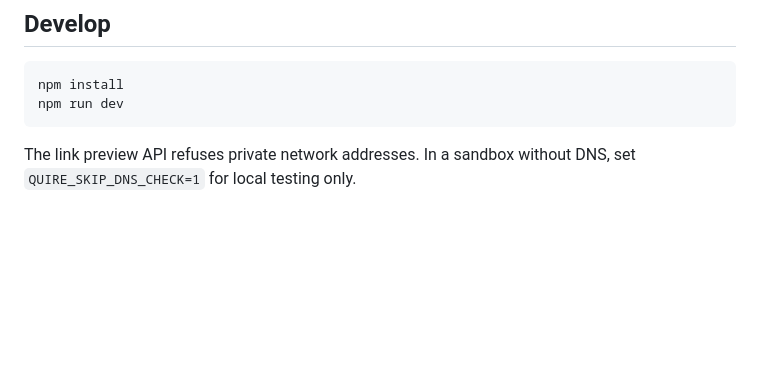
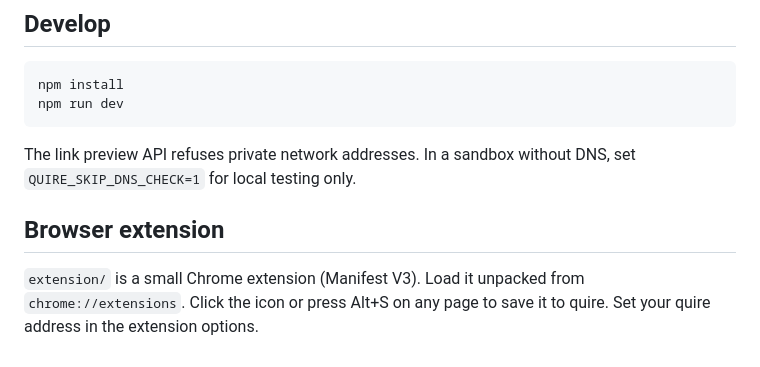
Before and after one commit to rickmff/quire, a Markdown page: README.md, the part around the change. Rendered like a GitHub page; blank space fills up the shorter version.

Commit message:
Undo on delete, Chrome extension
Deleting a card shows a toast with Undo for four seconds.
extension/ adds a Manifest V3 extension: click or Alt+S saves the
current tab through quire's /add page.

````diff
--- a/README.md
+++ b/README.md
@@ -30,3 +30,7 @@ npm run dev
 ```
 
 The link preview API refuses private network addresses. In a sandbox without DNS, set `QUIRE_SKIP_DNS_CHECK=1` for local testing only.
+
+## Browser extension
+
+`extension/` is a small Chrome extension (Manifest V3). Load it unpacked from `chrome://extensions`. Click the icon or press Alt+S on any page to save it to quire. Set your quire address in the extension options.
````
Also changed, not shown: extension/icon.png (added), 5 other files.
